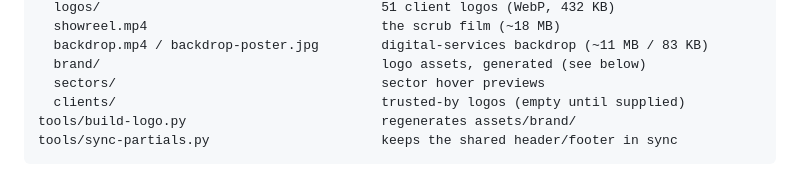
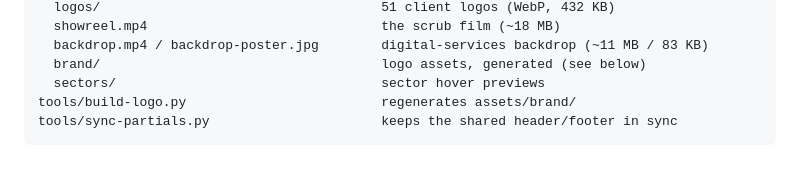
Before and after one commit to imcjay1/frameworks-site, a Markdown page: README.md, the part around the change. Drawn GitHub-style.

Commit message:
Drop the placeholder clients/ directory, superseded by assets/logos

````diff
--- a/README.md
+++ b/README.md
@@ -26,7 +26,6 @@ assets/
   backdrop.mp4 / backdrop-poster.jpg        digital-services backdrop (~11 MB / 83 KB)
   brand/                                    logo assets, generated (see below)
   sectors/                                  sector hover previews
-  clients/                                  trusted-by logos (empty until supplied)
 tools/build-logo.py                         regenerates assets/brand/
 tools/sync-partials.py                      keeps the shared header/footer in sync
 ```
````
